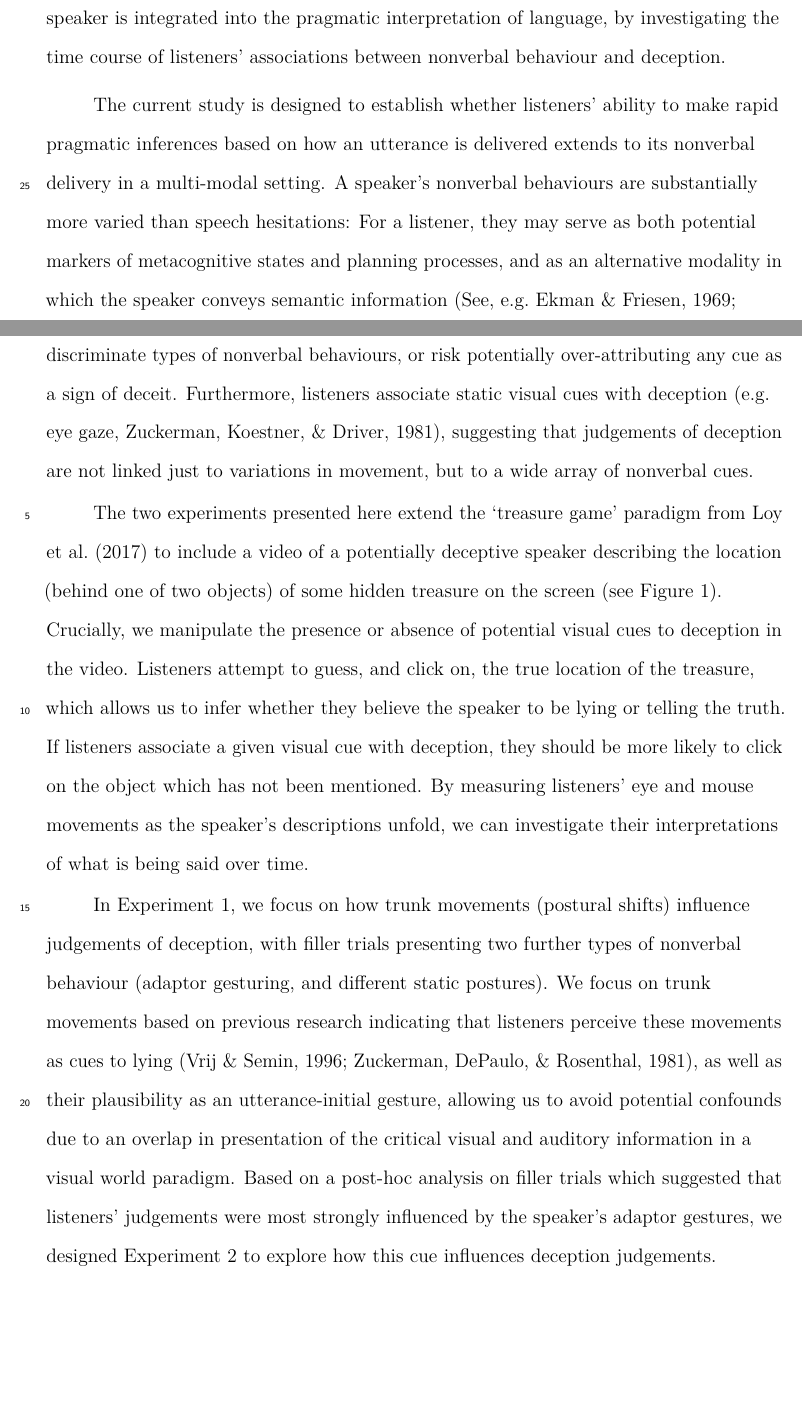
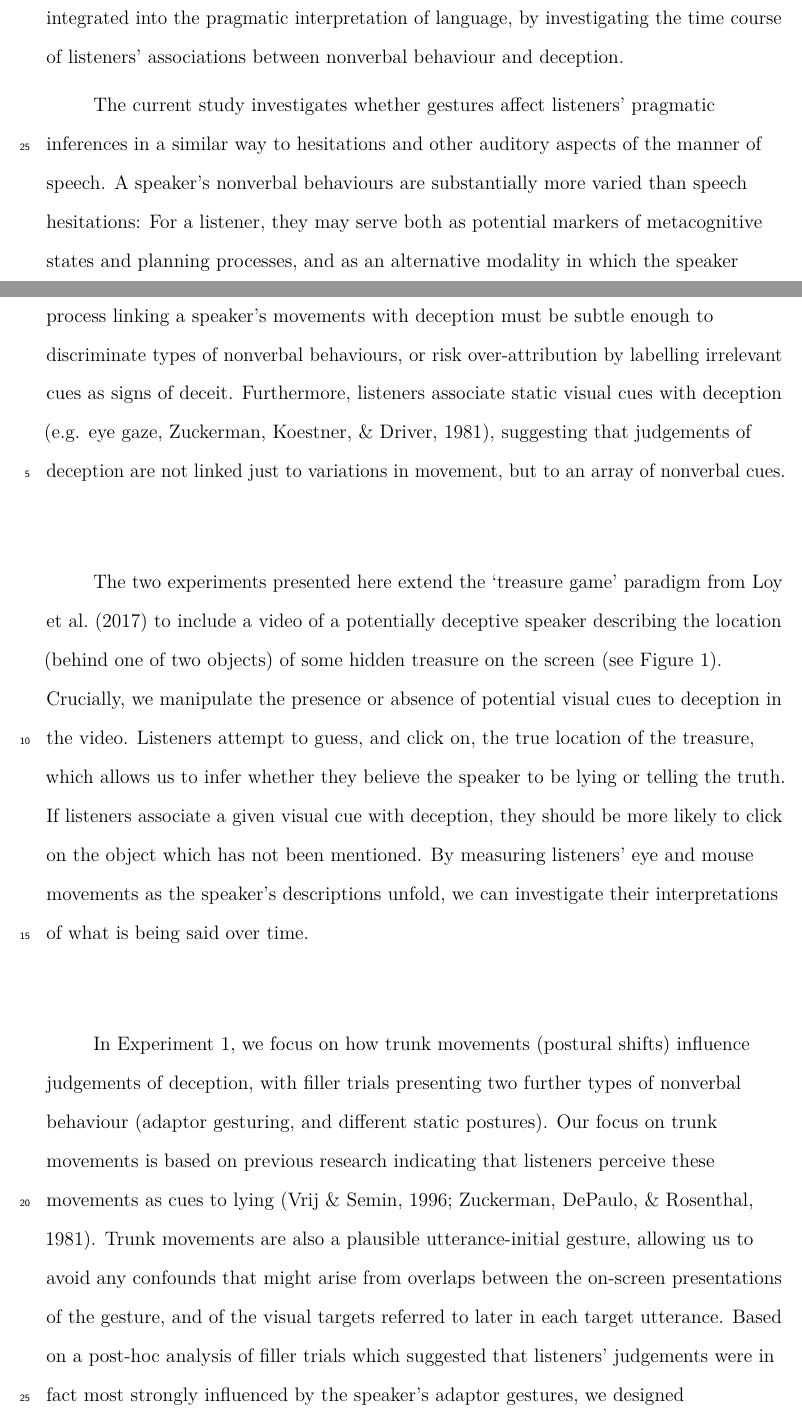
Before and after one commit to mmbcorley/gcd_writeup, a LaTeX paper (gcd.tex): two parts of pages 4 and 5 of 35 before the commit and two parts of pages 4 and 5 of 36 after it, joined at a grey line, cut so that both start at the same text, the shorter picture padded with empty space. Compiled offline with pdfLaTeX.

Commit message:
finished up to Experiment 1 (one sentence still a bit clunky?)

```diff
--- a/gcd.tex
+++ b/gcd.tex
@@ -92,11 +93,10 @@ We aim to shed light on the wider question of how visual information about a spe
 % Similarly,
 
 
-The current study is designed to establish whether listeners' ability to make rapid pragmatic inferences based on how an utterance is delivered extends to its nonverbal delivery in a multi-modal setting.
-A speaker's nonverbal behaviours are substantially more varied than speech hesitations: For a listener, they may serve as both potential markers of metacognitive states and planning processes, and as an alternative modality in which the speaker conveys semantic information \citep[See, e.g.][]{Ekman1969,Mcneill1992}.
-Linking a speaker's movements with deception must be refined enough to discriminate types of nonverbal behaviours, or risk potentially over-attributing any cue as a sign of deceit.
-Furthermore, listeners associate static visual cues with deception \citep[e.g. eye gaze,][]{Zuckerman1981a}, suggesting that judgements of deception are not linked just to variations in movement, but to a wide array of nonverbal cues.
-
+The current study investigates whether gestures affect listeners' pragmatic inferences in a similar way to hesitations and other auditory aspects of the manner of speech.
+A speaker's nonverbal behaviours are substantially more varied than speech hesitations: For a listener, they may serve both as potential markers of metacognitive states and planning processes, and as an alternative modality in which the speaker conveys semantic information \citep[See, e.g.][]{Ekman1969,Mcneill1992}.
+Any process linking a speaker's movements with deception must be subtle enough to discriminate types of nonverbal behaviours, or risk over-attribution by labelling irrelevant cues as signs of deceit.
+Furthermore, listeners associate static visual cues with deception \citep[e.g. eye gaze,][]{Zuckerman1981a}, suggesting that judgements of deception are not linked just to variations in movement, but to an array of nonverbal cues.
 
 The two experiments presented here extend the `treasure game' paradigm from \citet{Loy2017} to include a video of a potentially deceptive speaker describing the location (behind one of two objects) of some hidden treasure on the screen (see Figure \ref{fig:v1_layout}).
 Crucially, we manipulate the presence or absence of potential visual cues to deception in the video.
@@ -112,8 +112,9 @@ By measuring listeners' eye  and mouse movements as the speaker's descriptions u
 \end{figure}
 
 In Experiment~1, we focus on how trunk movements (postural shifts) influence judgements of deception, with filler trials presenting two further types of nonverbal behaviour (adaptor gesturing, and different static postures).
-We focus on trunk movements based on previous research indicating that listeners perceive these movements as cues to lying \citep{Vrij1996a, Zuckerman1981}, as well as their plausibility as an utterance-initial gesture, allowing us to avoid potential confounds due to an overlap in presentation of the critical visual and auditory information in a visual world paradigm.
-Based on a post-hoc analysis on filler trials which suggested that listeners' judgements were most strongly influenced by the speaker's adaptor gestures, we designed Experiment~2 to explore how this cue influences deception judgements.
+Our focus on trunk movements is based on previous research indicating that listeners perceive these movements as cues to lying \citep{Vrij1996a, Zuckerman1981}.
+Trunk movements are also a plausible  utterance-initial gesture, allowing us to avoid any confounds that might arise from overlaps between the on-screen presentations of the gesture, and of the visual targets referred to later in each target utterance. % might need to rephrase
+Based on a post-hoc analysis of filler trials which suggested that listeners' judgements were in fact most strongly influenced by the speaker's adaptor gestures, we designed Experiment~2 to replicate this effect.
 
 \section{Experiment~1}
 Experiment~1 makes use of eye  and mouse tracking to investigate whether a speaker's nonverbal behaviours affect listeners' judgements of deception over time.
```
Also changed, not shown: gcd.tex (13 more changed lines).
